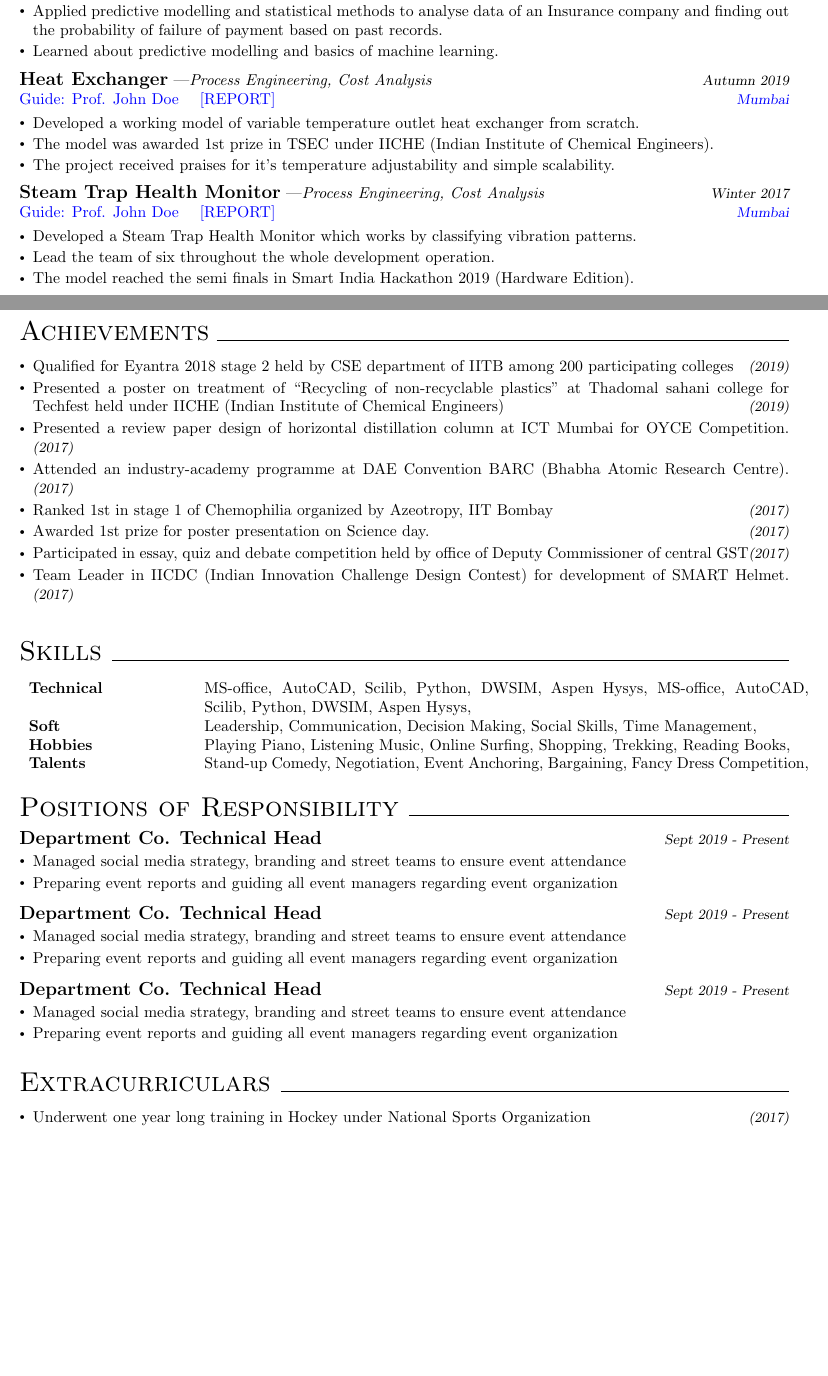
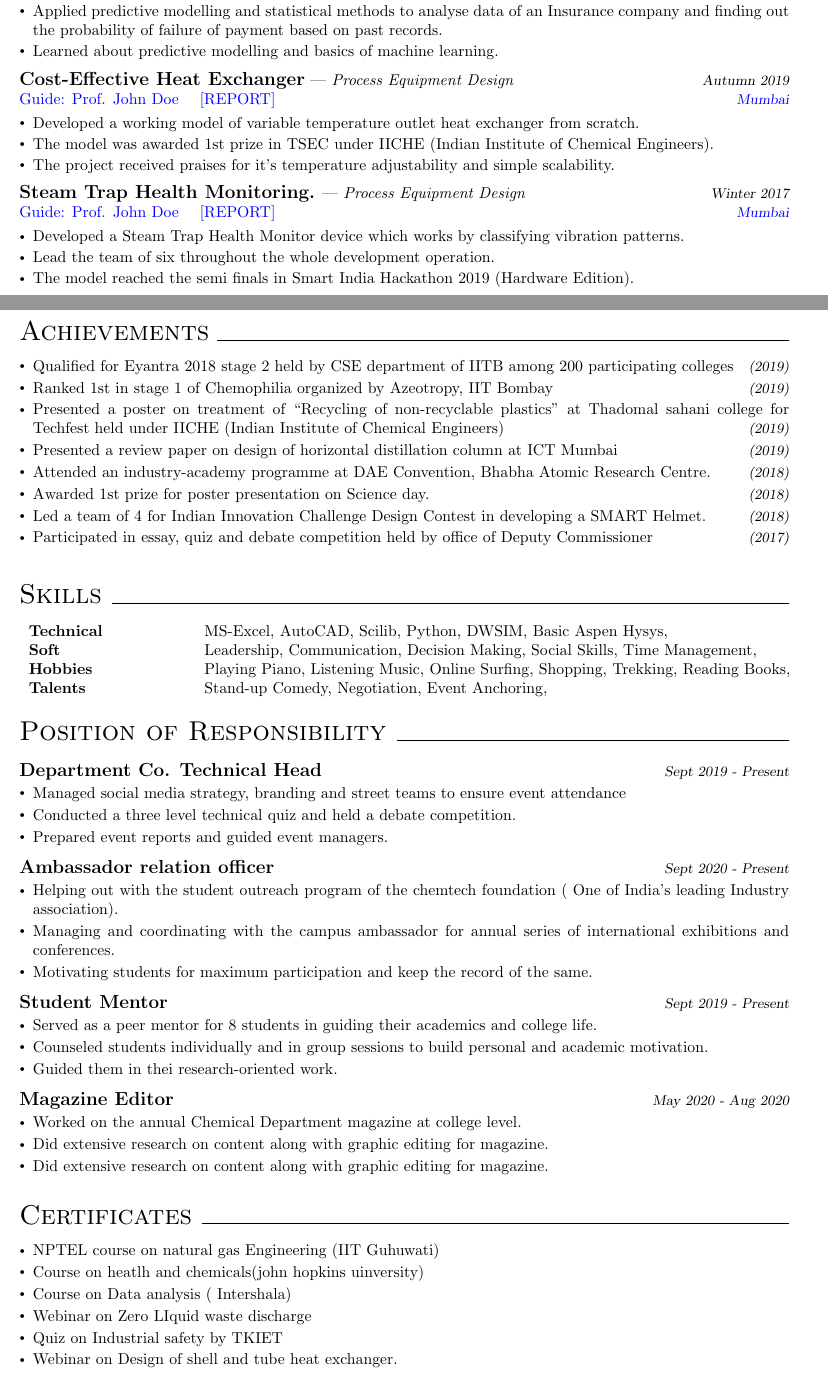
Before and after one commit to pasha009/dry-resume, a LaTeX document (yash/yash_out.tex): two parts of pages 1 and 2 of 2, joined at a grey line, cut so that both start at the same text, the shorter picture padded with empty space. Compiled offline with pdfLaTeX.

Commit message:
Added certificates section to yash

```diff
--- a/yash/yash_out.tex
+++ b/yash/yash_out.tex
@@ -82,24 +82,24 @@ $\hfill}
     \item The process had nitric acid, HCl and water system which was seperated by a dual pressure swing distillation column
     \item Cost analysis along with debottelnecking and process optimization for the system was also carried out
 \end{itemize}
-\textbf{\large Data Analysis} \textemdash \textit{Process Engineering, Cost Analysis}\hfill{\sl \small Summer 2020}\\
+\textbf{\large Data Analysis} \textemdash \textit{ Process Engineering, Cost Analysis}\hfill{\sl \small Summer 2020}\\
  \href{https://johndoe.com}{Guide: Prof. John Doe}\hspace{10pt} \href{https://www.github.com/aovi14/process_sim}{[REPORT]}\hfill{\sl \small \href{https://www.mumbai.com}{Mumbai}}\\\vspace{-15pt}
 \begin{itemize}[itemsep = -0.75 mm, leftmargin=*]
     \item Learned about predictive modelling and basics of machine learning.
     \item Applied predictive modelling and statistical methods to analyse  data of an Insurance company and finding out the probability of failure of payment based on past records.
     \item Learned about predictive modelling and basics of machine learning.
 \end{itemize}
-\textbf{\large Heat Exchanger} \textemdash \textit{Process Engineering, Cost Analysis}\hfill{\sl \small Autumn 2019}\\
+\textbf{\large Cost-Effective Heat Exchanger} \textemdash \textit{ Process Equipment Design}\hfill{\sl \small Autumn 2019}\\
  \href{https://johndoe.com}{Guide: Prof. John Doe}\hspace{10pt} \href{https://www.github.com/aovi14/process_sim}{[REPORT]}\hfill{\sl \small \href{https://www.mumbai.com}{Mumbai}}\\\vspace{-15pt}
 \begin{itemize}[itemsep = -0.75 mm, leftmargin=*]
     \item Developed a working model of variable temperature outlet heat exchanger from scratch.
     \item The model was awarded 1st prize in TSEC under IICHE (Indian Institute of Chemical Engineers).
     \item The project received praises for it's temperature adjustability and simple scalability.
 \end{itemize}
-\textbf{\large Steam Trap Health Monitor} \textemdash \textit{Process Engineering, Cost Analysis}\hfill{\sl \small Winter 2017}\\
+\textbf{\large Steam Trap Health Monitoring.} \textemdash \textit{ Process Equipment Design}\hfill{\sl \small Winter 2017}\\
  \href{https://johndoe.com}{Guide: Prof. John Doe}\hspace{10pt} \href{https://www.github.com/aovi14/process_sim}{[REPORT]}\hfill{\sl \small \href{https://www.mumbai.com}{Mumbai}}\\\vspace{-15pt}
 \begin{itemize}[itemsep = -0.75 mm, leftmargin=*]
-    \item Developed a Steam Trap Health Monitor which works by classifying vibration patterns.
+    \item Developed a Steam Trap Health Monitor device which works by classifying vibration patterns.
     \item Lead the team of six throughout the whole development operation.
     \item The model reached the semi finals in Smart India Hackathon 2019 (Hardware Edition).
 \end{itemize}
@@ -109,31 +109,25 @@ $\hfill}
 \vspace*{-5pt}
 \begin{itemize}[itemsep = -0.75 mm, leftmargin=*]
 \item Qualified for Eyantra 2018 stage 2 held by CSE department of IITB among 200 participating colleges\hfill {\sl \small (2019)}
+\item Ranked 1st in stage 1 of Chemophilia organized by Azeotropy, IIT Bombay\hfill {\sl \small (2019)}
 \item Presented a poster on treatment of “Recycling of non-recyclable plastics” at Thadomal sahani college for Techfest held under IICHE (Indian Institute of Chemical Engineers)\hfill {\sl \small (2019)}
-\item Presented a review paper design of  horizontal distillation column at ICT Mumbai for OYCE Competition. \hfill {\sl \small (2017)}
-\item Attended an industry-academy programme at DAE Convention BARC (Bhabha Atomic Research Centre).\hfill {\sl \small (2017)}
-\item Ranked 1st in stage 1 of Chemophilia organized by Azeotropy, IIT Bombay\hfill {\sl \small (2017)}
-\item Awarded 1st prize for poster presentation on Science day.\hfill {\sl \small (2017)}
-\item Participated in essay, quiz and debate competition held by office of Deputy Commissioner of central GST\hfill {\sl \small (2017)}
-\item Team Leader in IICDC (Indian Innovation Challenge Design Contest) for development of SMART Helmet.\hfill {\sl \small (2017)}
+\item Presented a review paper on design of horizontal distillation column at ICT Mumbai\hfill {\sl \small (2019)}
+\item Attended an industry-academy programme at DAE Convention, Bhabha Atomic Research Centre.\hfill {\sl \small (2018)}
+\item Awarded 1st prize for poster presentation on Science day.\hfill {\sl \small (2018)}
+\item Led a team of 4 for Indian Innovation Challenge Design Contest in developing a SMART Helmet.\hfill {\sl \small (2018)}
+\item Participated in essay, quiz and debate competition held by office of Deputy Commissioner\hfill {\sl \small (2017)}
 \end{itemize}
 
 \vspace*{-5pt}
 \section*{\LARGE Skills\xfilll[0pt]{0.5pt}}
 \vspace{-5pt}
 \begin{tabular}{p{3.5cm} p{13.5cm}}
-  \textbf{Technical} &   MS-office,
+  \textbf{Technical} &   MS-Excel,
  AutoCAD,
  Scilib,
  Python,
  DWSIM,
- Aspen Hysys,
- MS-office,
- AutoCAD,
- Scilib,
- Python,
- DWSIM,
- Aspen Hysys,\\
+ Basic Aspen Hysys,\\
   \textbf{Soft} &   Leadership,
  Communication,
  Decision Making,
@@ -147,39 +141,50 @@ $\hfill}
  Reading Books,\\
   \textbf{Talents} &   Stand-up Comedy,
  Negotiation,
- Event Anchoring,
- Bargaining,
- Fancy Dress Competition,\\
+ Event Anchoring,\\
 \end{tabular}
 
 \vspace{-5pt}
-\section*{\LARGE Positions of Responsibility\xfilll[0pt]{0.5pt}}
-\vspace{-5pt}
-
+\section*{\LARGE Position of Responsibility\xfilll[0pt]{0.5pt}}
 \vspace*{-3pt}
 \textbf{\large Department Co. Technical Head} \hfill{\sl \small Sept 2019 - Present}\\
 \vspace{-18pt}
 \begin{itemize}[itemsep = -0.75 mm, leftmargin=*]
 \item Managed social media strategy, branding and street teams to ensure event attendance
-\item Preparing event reports and guiding all event managers regarding event organization
+\item Conducted a three level technical quiz and held a debate competition.
+\item Prepared event reports and guided event managers.
 \end{itemize}
-\textbf{\large Department Co. Technical Head} \hfill{\sl \small Sept 2019 - Present}\\
+\textbf{\large Ambassador relation officer} \hfill{\sl \small Sept 2020 - Present}\\
 \vspace{-18pt}
 \begin{itemize}[itemsep = -0.75 mm, leftmargin=*]
-\item Managed social media strategy, branding and street teams to ensure event attendance
-\item Preparing event reports and guiding all event managers regarding event organization
+\item Helping out with the student outreach program of the chemtech foundation ( One of India's leading Industry association).
+\item Managing and coordinating with the campus ambassador for annual series of international exhibitions and conferences.
+\item Motivating students for maximum participation and keep the record of the same.
 \end{itemize}
-\textbf{\large Department Co. Technical Head} \hfill{\sl \small Sept 2019 - Present}\\
+\textbf{\large Student Mentor} \hfill{\sl \small Sept 2019 - Present}\\
 \vspace{-18pt}
 \begin{itemize}[itemsep = -0.75 mm, leftmargin=*]
-\item Managed social media strategy, branding and street teams to ensure event attendance
-\item Preparing event reports and guiding all event managers regarding event organization
+\item Served as a peer mentor for 8 students in guiding their academics and college life.
+\item Counseled students individually and in group sessions to build personal and academic motivation.
+\item Guided them in thei research-oriented work.
+\end{itemize}
+\textbf{\large Magazine Editor} \hfill{\sl \small May 2020 - Aug 2020}\\
+\vspace{-18pt}
+\begin{itemize}[itemsep = -0.75 mm, leftmargin=*]
+\item Worked on the annual Chemical Department magazine at college level.
+\item Did extensive research on content along with graphic editing for magazine.
+\item Did extensive research on content along with graphic editing for magazine.
 \end{itemize}
 
-\section*{\LARGE Extracurriculars\xfilll[0pt]{0.5pt}}
+\section*{\LARGE Certificates\xfilll[0pt]{0.5pt}}
 \vspace{-5pt}
 \begin{itemize}[itemsep = -0.75 mm, leftmargin=*]
-\item Underwent one year long training in Hockey under National Sports Organization\hfill {\sl \small (2017)}
+\item NPTEL course on natural gas Engineering (IIT Guhuwati)
+\item Course on heatlh and chemicals(john hopkins uinversity)
+\item Course on Data analysis ( Intershala)
+\item Webinar on Zero LIquid waste discharge
+\item  Quiz on Industrial safety by TKIET
+\item Webinar on  Design of shell and tube heat exchanger.
  \end{itemize}
 
 \end{document}\grid
```
Also changed, not shown: data.toml (+47 -22 lines), yash/yash.tex (+7 -8 lines), yash/yash_out.pdf, yash/yash_out.tex (12 more changed lines).
